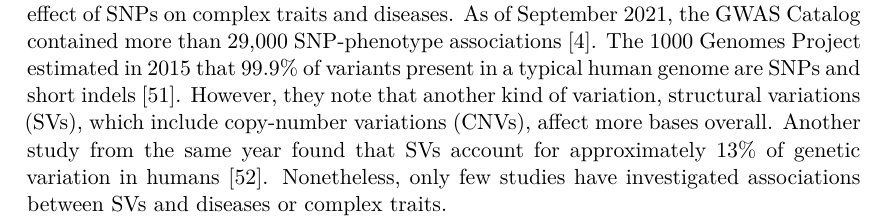
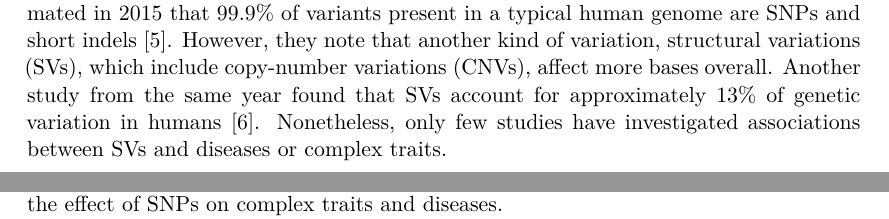
Before and after one commit to Schmytzi/halftime-report, a LaTeX thesis (main.tex): part of page 21 of 37 before the commit and two parts of pages 9 and 21 of 37 after it, the two joined at a grey line, cut so that both start at the same text. Compiled offline with XeLaTeX.

Commit message:
Moved some general info from P3 to Intro

```diff
--- a/main.tex
+++ b/main.tex
@@ -409,11 +413,6 @@ Further research on the mechanism by which estrogens influence cancer developmen
 \chapter{Project III}
 \section{Background}
 Over the last two decades, \glspl{gwas} have enabled us to gain considerable insights into the effect of \glspl{snp} on complex traits and diseases.
-As of September 2021, the GWAS Catalog contained more than 29,000 \gls{snp}-phenotype associations \cite{Buniello2019}.
-The 1000 Genomes Project estimated in 2015 that 99.9\% of variants present in a typical human genome are \glspl{snp} and short indels \cite{Auton2015a}.
-However, they note that another kind of variation, \glspl{sv}, which include \glspl{cnv}, affect more bases overall.
-Another study from the same year found that  \glspl{sv} account for approximately 13\% of genetic variation in humans \cite{Sudmant2015}.
-Nonetheless, only few studies have investigated associations between \glspl{sv} and diseases or complex traits.
 
 Array-based methods such as \gls{snp} arrays and \gls{acgh} have been the methods of choice for \gls{cnv} detection.
 However, microarrays are produced to detect certain predetermined loci, which makes it impossible to detect novel signals with them.
```
Also changed, not shown: main.tex (6 more changed lines).
